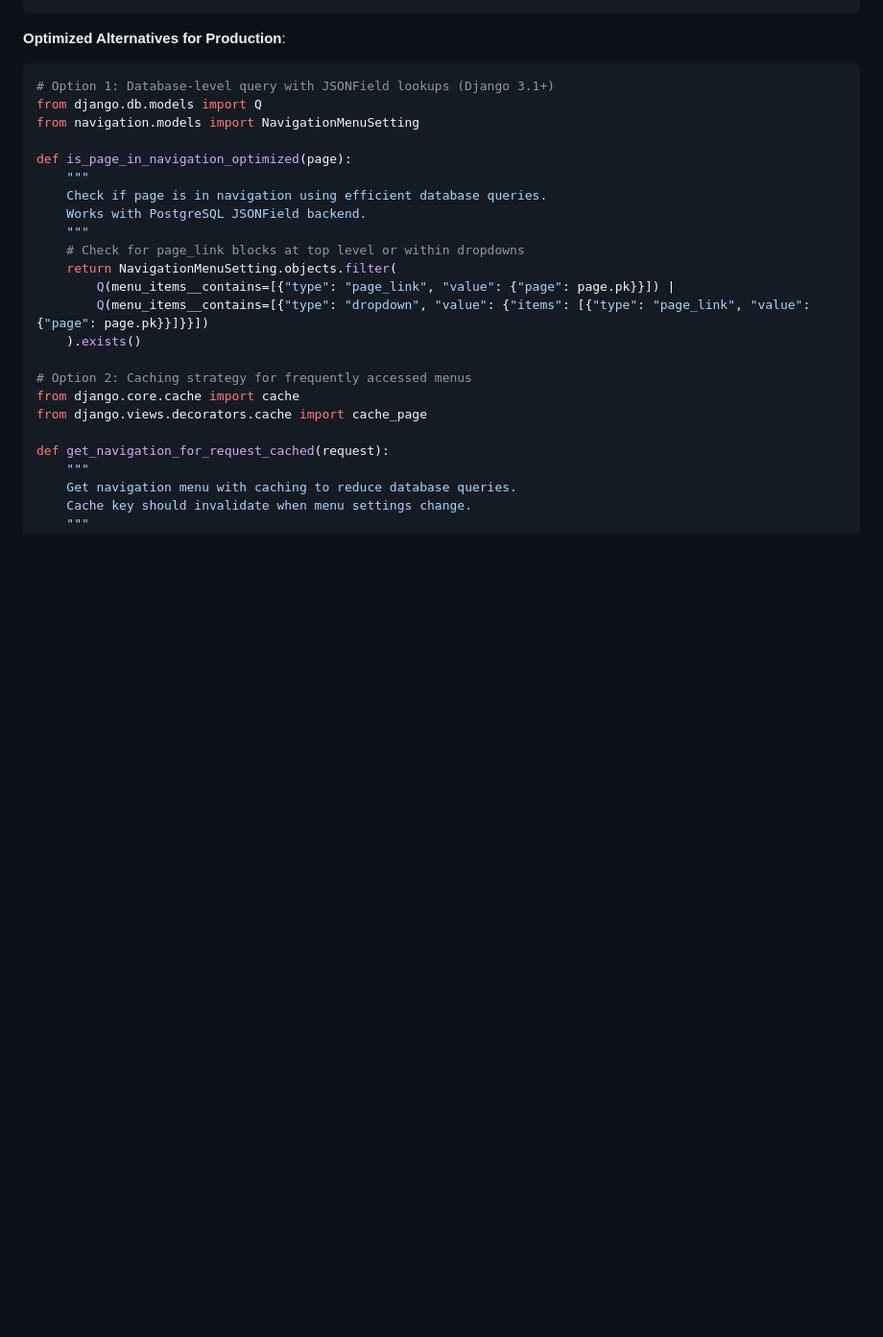
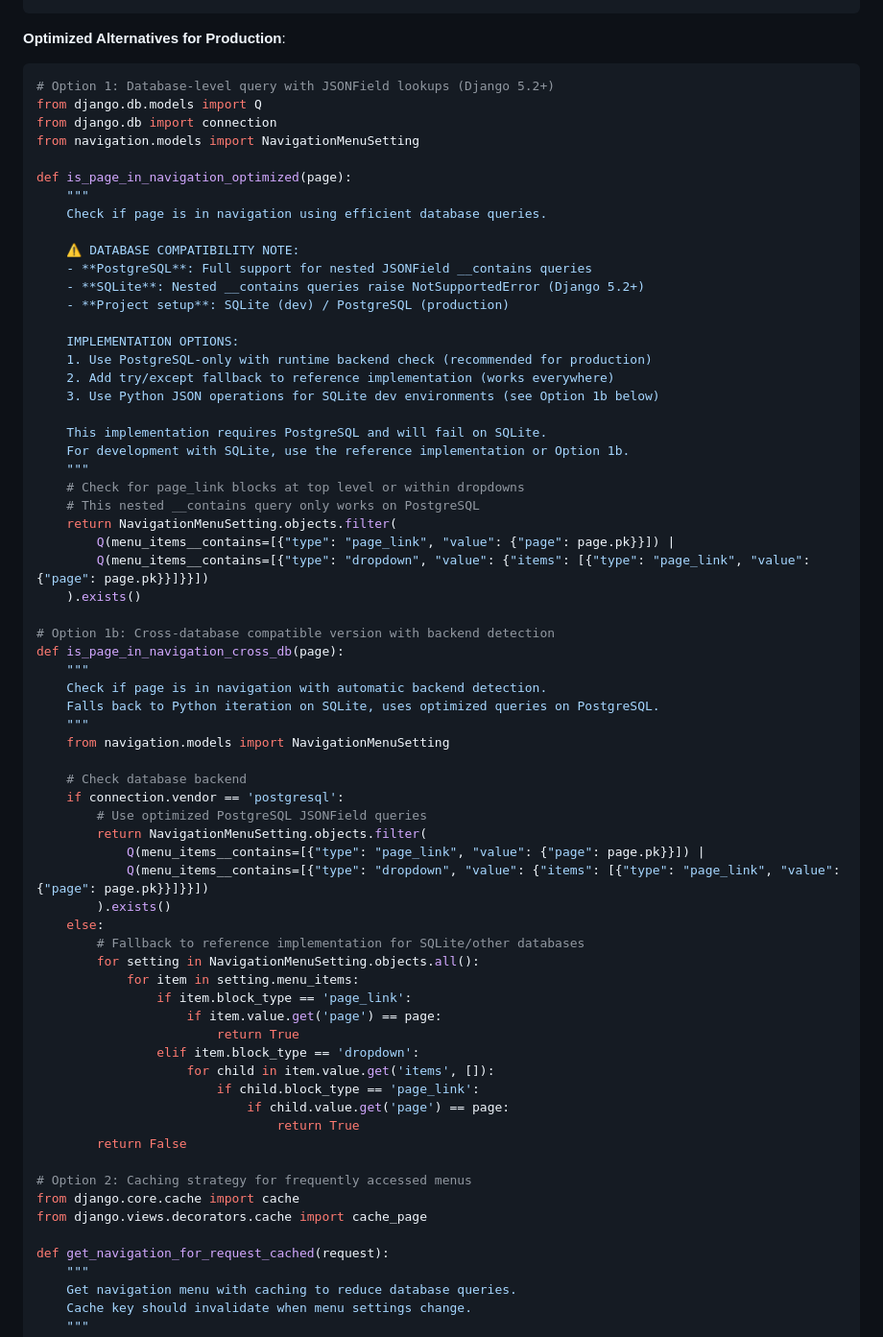
Before and after one commit to WesternFriend/QuakerCMS, a Markdown page: specs/002-nav-menu-system/data-model.md, the part around the change. Shown: that part at 96% size. Drawn GitHub-style; blank space fills up the shorter version.

Commit message:
feat: Enhance navigation page check with optimized database queries and cross-database compatibility

````diff
--- a/specs/002-nav-menu-system/data-model.md
+++ b/specs/002-nav-menu-system/data-model.md
@@ -435,20 +435,63 @@ def is_page_in_navigation(page):
 **Optimized Alternatives for Production**:
 
 ```python
-# Option 1: Database-level query with JSONField lookups (Django 3.1+)
+# Option 1: Database-level query with JSONField lookups (Django 5.2+)
 from django.db.models import Q
+from django.db import connection
 from navigation.models import NavigationMenuSetting
 
 def is_page_in_navigation_optimized(page):
     """
     Check if page is in navigation using efficient database queries.
-    Works with PostgreSQL JSONField backend.
+
+    ⚠️ DATABASE COMPATIBILITY NOTE:
+    - **PostgreSQL**: Full support for nested JSONField __contains queries
+    - **SQLite**: Nested __contains queries raise NotSupportedError (Django 5.2+)
+    - **Project setup**: SQLite (dev) / PostgreSQL (production)
+
+    IMPLEMENTATION OPTIONS:
+    1. Use PostgreSQL-only with runtime backend check (recommended for production)
+    2. Add try/except fallback to reference implementation (works everywhere)
+    3. Use Python JSON operations for SQLite dev environments (see Option 1b below)
+
+    This implementation requires PostgreSQL and will fail on SQLite.
+    For development with SQLite, use the reference implementation or Option 1b.
     """
     # Check for page_link blocks at top level or within dropdowns
+    # This nested __contains query only works on PostgreSQL
     return NavigationMenuSetting.objects.filter(
         Q(menu_items__contains=[{"type": "page_link", "value": {"page": page.pk}}]) |
         Q(menu_items__contains=[{"type": "dropdown", "value": {"items": [{"type": "page_link", "value": {"page": page.pk}}]}}])
     ).exists()
+
+# Option 1b: Cross-database compatible version with backend detection
+def is_page_in_navigation_cross_db(page):
+    """
+    Check if page is in navigation with automatic backend detection.
+    Falls back to Python iteration on SQLite, uses optimized queries on PostgreSQL.
+    """
+    from navigation.models import NavigationMenuSetting
+
+    # Check database backend
+    if connection.vendor == 'postgresql':
+        # Use optimized PostgreSQL JSONField queries
+        return NavigationMenuSetting.objects.filter(
+            Q(menu_items__contains=[{"type": "page_link", "value": {"page": page.pk}}]) |
+            Q(menu_items__contains=[{"type": "dropdown", "value": {"items": [{"type": "page_link", "value": {"page": page.pk}}]}}])
+        ).exists()
+    else:
+        # Fallback to reference implementation for SQLite/other databases
+        for setting in NavigationMenuSetting.objects.all():
+            for item in setting.menu_items:
+                if item.block_type == 'page_link':
+                    if item.value.get('page') == page:
+                        return True
+                elif item.block_type == 'dropdown':
+                    for child in item.value.get('items', []):
+                        if child.block_type == 'page_link':
+                            if child.value.get('page') == page:
+                                return True
+        return False
 
 # Option 2: Caching strategy for frequently accessed menus
 from django.core.cache import cache
````
